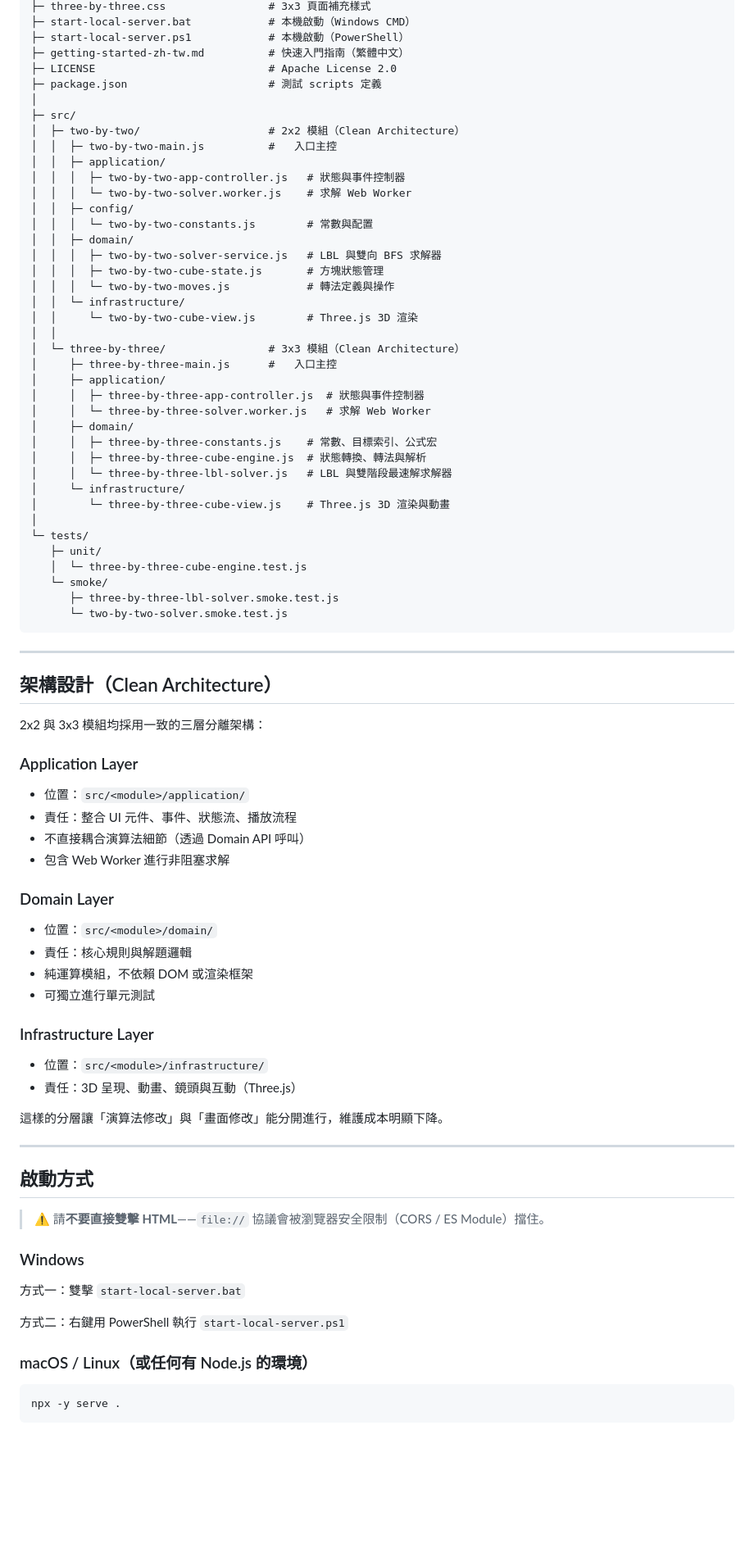
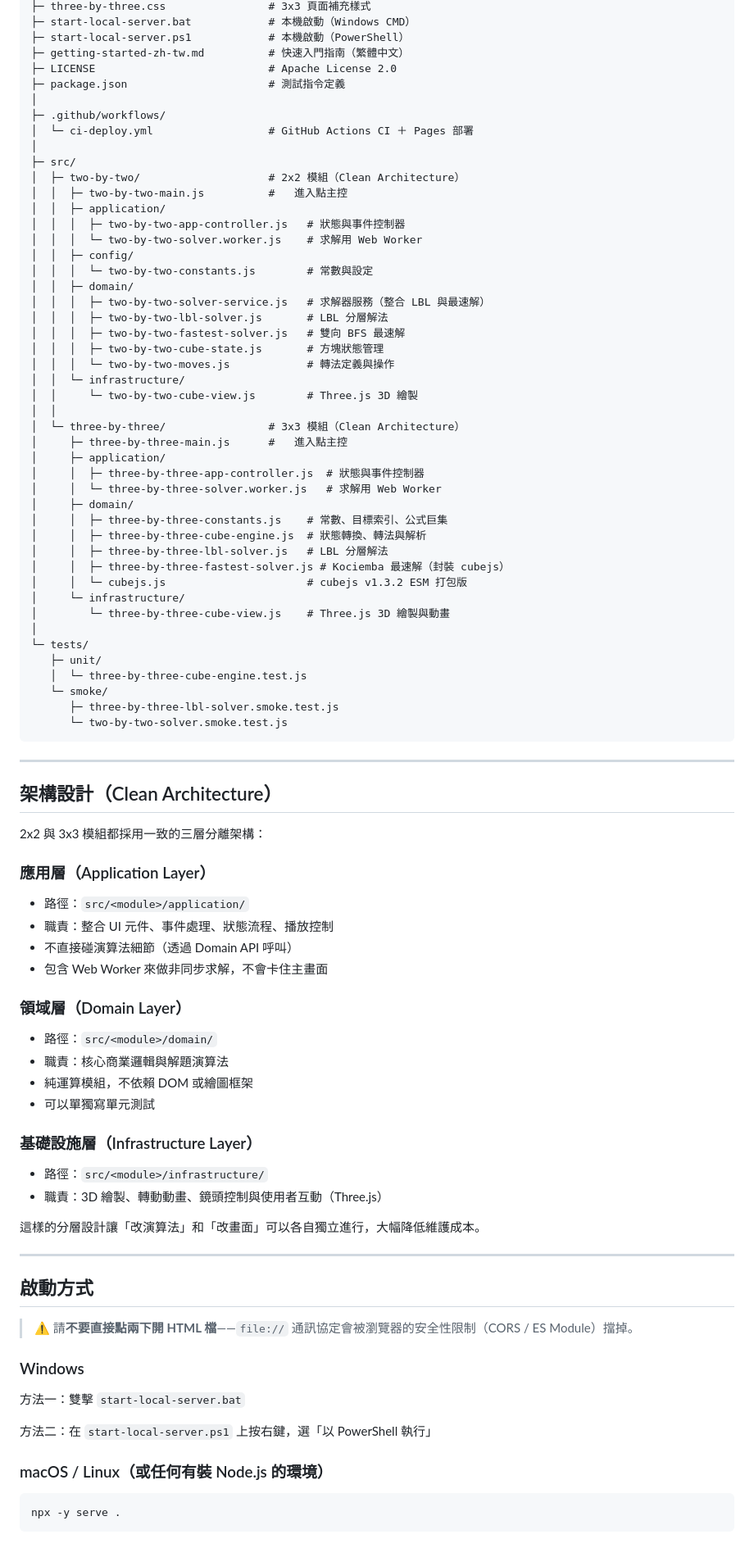
Before and after one commit to kavwang/RubiKCube, a Markdown page: README.md, the part around one of its changes. Shown at 82% size. GitHub-like rendering; blank space fills up the shorter version.

Commit message:
docs: 更新 README，反映最新專案狀態並改用台灣慣用中文術語

````diff
--- a/README.md
+++ b/README.md
@@ -72,34 +75,41 @@ RubiKCube/
 ├─ start-local-server.ps1            # 本機啟動（PowerShell）
 ├─ getting-started-zh-tw.md          # 快速入門指南（繁體中文）
 ├─ LICENSE                           # Apache License 2.0
-├─ package.json                      # 測試 scripts 定義
+├─ package.json                      # 測試指令定義
+│
+├─ .github/workflows/
+│  └─ ci-deploy.yml                  # GitHub Actions CI ＋ Pages 部署
 │
 ├─ src/
 │  ├─ two-by-two/                    # 2x2 模組（Clean Architecture）
-│  │  ├─ two-by-two-main.js          #   入口主控
+│  │  ├─ two-by-two-main.js          #   進入點主控
 │  │  ├─ application/
 │  │  │  ├─ two-by-two-app-controller.js   # 狀態與事件控制器
-│  │  │  └─ two-by-two-solver.worker.js    # 求解 Web Worker
+│  │  │  └─ two-by-two-solver.worker.js    # 求解用 Web Worker
 │  │  ├─ config/
-│  │  │  └─ two-by-two-constants.js        # 常數與配置
+│  │  │  └─ two-by-two-constants.js        # 常數與設定
 │  │  ├─ domain/
-│  │  │  ├─ two-by-two-solver-service.js   # LBL 與雙向 BFS 求解器
+│  │  │  ├─ two-by-two-solver-service.js   # 求解器服務（整合 LBL 與最速解）
+│  │  │  ├─ two-by-two-lbl-solver.js       # LBL 分層解法
+│  │  │  ├─ two-by-two-fastest-solver.js   # 雙向 BFS 最速解
 │  │  │  ├─ two-by-two-cube-state.js       # 方塊狀態管理
 │  │  │  └─ two-by-two-moves.js            # 轉法定義與操作
 │  │  └─ infrastructure/
-│  │     └─ two-by-two-cube-view.js        # Three.js 3D 渲染
+│  │     └─ two-by-two-cube-view.js        # Three.js 3D 繪製
 │  │
 │  └─ three-by-three/                # 3x3 模組（Clean Architecture）
-│     ├─ three-by-three-main.js      #   入口主控
+│     ├─ three-by-three-main.js      #   進入點主控
 │     ├─ application/
 │     │  ├─ three-by-three-app-controller.js  # 狀態與事件控制器
-│     │  └─ three-by-three-solver.worker.js   # 求解 Web Worker
+│     │  └─ three-by-three-solver.worker.js   # 求解用 Web Worker
 │     ├─ domain/
-│     │  ├─ three-by-three-constants.js    # 常數、目標索引、公式宏
+│     │  ├─ three-by-three-constants.js    # 常數、目標索引、公式巨集
 │     │  ├─ three-by-three-cube-engine.js  # 狀態轉換、轉法與解析
-│     │  └─ three-by-three-lbl-solver.js   # LBL 與雙階段最速解求解器
+│     │  ├─ three-by-three-lbl-solver.js   # LBL 分層解法
+│     │  ├─ three-by-three-fastest-solver.js # Kociemba 最速解（封裝 cubejs）
+│     │  └─ cubejs.js                      # cubejs v1.3.2 ESM 打包版
 │     └─ infrastructure/
-│        └─ three-by-three-cube-view.js    # Three.js 3D 渲染與動畫
+│        └─ three-by-three-cube-view.js    # Three.js 3D 繪製與動畫
 │
 └─ tests/
    ├─ unit/
@@ -113,39 +123,39 @@ RubiKCube/
 
 ## 架構設計（Clean Architecture）
 
-2x2 與 3x3 模組均採用一致的三層分離架構：
+2x2 與 3x3 模組都採用一致的三層分離架構：
 
-### Application Layer
-- 位置：`src/<module>/application/`
-- 責任：整合 UI 元件、事件、狀態流、播放流程
-- 不直接耦合演算法細節（透過 Domain API 呼叫）
-- 包含 Web Worker 進行非阻塞求解
+### 應用層（Application Layer）
+- 路徑：`src/<module>/application/`
+- 職責：整合 UI 元件、事件處理、狀態流程、播放控制
+- 不直接碰演算法細節（透過 Domain API 呼叫）
+- 包含 Web Worker 來做非同步求解，不會卡住主畫面
 
-### Domain Layer
-- 位置：`src/<module>/domain/`
-- 責任：核心規則與解題邏輯
-- 純運算模組，不依賴 DOM 或渲染框架
-- 可獨立進行單元測試
+### 領域層（Domain Layer）
+- 路徑：`src/<module>/domain/`
+- 職責：核心商業邏輯與解題演算法
+- 純運算模組，不依賴 DOM 或繪圖框架
+- 可以單獨寫單元測試
 
-### Infrastructure Layer
-- 位置：`src/<module>/infrastructure/`
-- 責任：3D 呈現、動畫、鏡頭與互動（Three.js）
+### 基礎設施層（Infrastructure Layer）
+- 路徑：`src/<module>/infrastructure/`
+- 職責：3D 繪製、轉動動畫、鏡頭控制與使用者互動（Three.js）
 
-這樣的分層讓「演算法修改」與「畫面修改」能分開進行，維護成本明顯下降。
+這樣的分層設計讓「改演算法」和「改畫面」可以各自獨立進行，大幅降低維護成本。
 
 ---
 
 ## 啟動方式
 
-> ⚠️ 請**不要直接雙擊 HTML**——`file://` 協議會被瀏覽器安全限制（CORS / ES Module）擋住。
+> ⚠️ 請**不要直接點兩下開 HTML 檔**——`file://` 通訊協定會被瀏覽器的安全性限制（CORS / ES Module）擋掉。
 
 ### Windows
 
-方式一：雙擊 `start-local-server.bat`
+方法一：雙擊 `start-local-server.bat`
 
-方式二：右鍵用 PowerShell 執行 `start-local-server.ps1`
+方法二：在 `start-local-server.ps1` 上按右鍵，選「以 PowerShell 執行」
 
-### macOS / Linux（或任何有 Node.js 的環境）
+### macOS / Linux（或任何有裝 Node.js 的環境）
 
 ```bash
 npx -y serve .
````
Also changed, not shown: other parts of README.md (+79 -66 lines).
